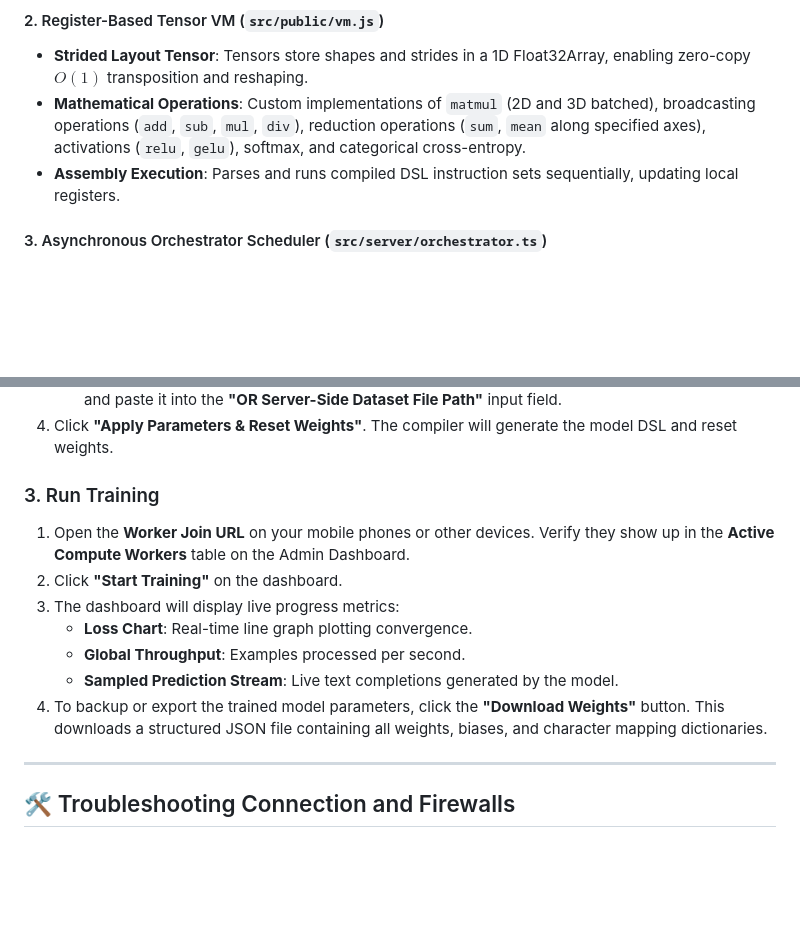
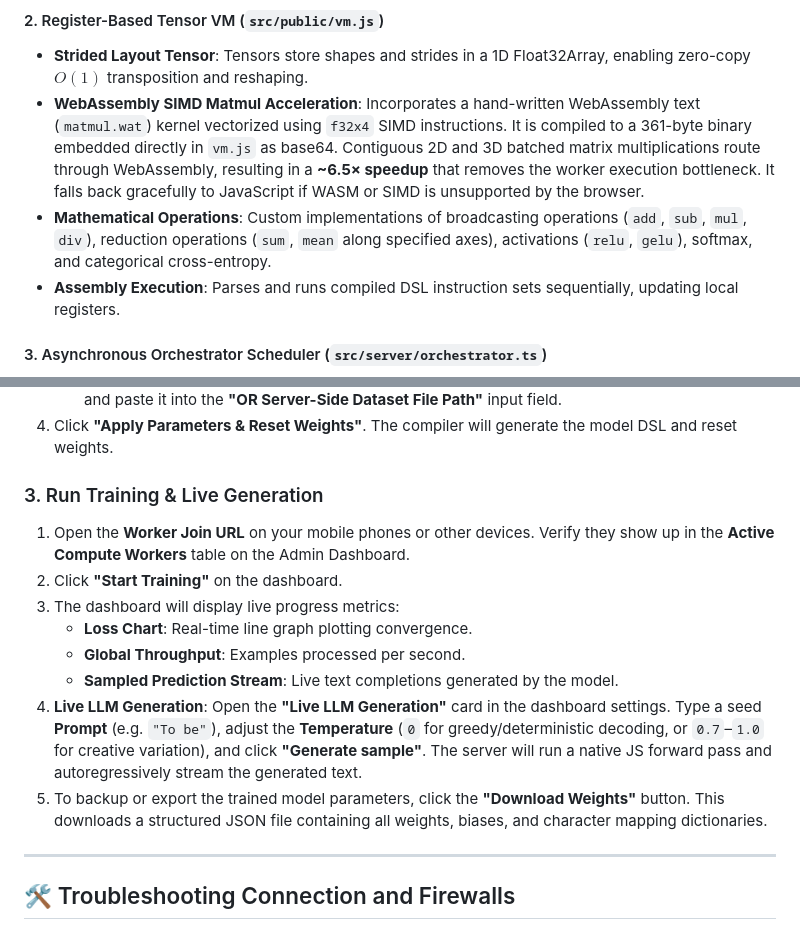
Before and after one commit to ravikadam/distcompute, a Markdown page: README.md, 2 parts joined by grey strips. Drawn GitHub-style; blank space fills up the shorter version.

Commit message:
Update README.md with WASM SIMD matmul acceleration and live LLM generation details

```diff
--- a/README.md
+++ b/README.md
@@ -81,7 +81,8 @@ flowchart TB
 
 #### 2. Register-Based Tensor VM (`src/public/vm.js`)
 * **Strided Layout Tensor**: Tensors store shapes and strides in a 1D Float32Array, enabling zero-copy $O(1)$ transposition and reshaping.
-* **Mathematical Operations**: Custom implementations of `matmul` (2D and 3D batched), broadcasting operations (`add`, `sub`, `mul`, `div`), reduction operations (`sum`, `mean` along specified axes), activations (`relu`, `gelu`), softmax, and categorical cross-entropy.
+* **WebAssembly SIMD Matmul Acceleration**: Incorporates a hand-written WebAssembly text (`matmul.wat`) kernel vectorized using `f32x4` SIMD instructions. It is compiled to a 361-byte binary embedded directly in `vm.js` as base64. Contiguous 2D and 3D batched matrix multiplications route through WebAssembly, resulting in a **~6.5× speedup** that removes the worker execution bottleneck. It falls back gracefully to JavaScript if WASM or SIMD is unsupported by the browser.
+* **Mathematical Operations**: Custom implementations of broadcasting operations (`add`, `sub`, `mul`, `div`), reduction operations (`sum`, `mean` along specified axes), activations (`relu`, `gelu`), softmax, and categorical cross-entropy.
 * **Assembly Execution**: Parses and runs compiled DSL instruction sets sequentially, updating local registers.
 
 #### 3. Asynchronous Orchestrator Scheduler (`src/server/orchestrator.ts`)
@@ -334,14 +335,15 @@ The server binds to `0.0.0.0` (all interfaces) to allow network access. The star
    * **Files over 1GB**: Place the text file on the server's local storage disk, copy its absolute file path, and paste it into the **"OR Server-Side Dataset File Path"** input field.
 4. Click **"Apply Parameters & Reset Weights"**. The compiler will generate the model DSL and reset weights.
 
-### 3. Run Training
+### 3. Run Training & Live Generation
 1. Open the **Worker Join URL** on your mobile phones or other devices. Verify they show up in the **Active Compute Workers** table on the Admin Dashboard.
 2. Click **"Start Training"** on the dashboard.
 3. The dashboard will display live progress metrics:
    * **Loss Chart**: Real-time line graph plotting convergence.
    * **Global Throughput**: Examples processed per second.
    * **Sampled Prediction Stream**: Live text completions generated by the model.
-4. To backup or export the trained model parameters, click the **"Download Weights"** button. This downloads a structured JSON file containing all weights, biases, and character mapping dictionaries.
+4. **Live LLM Generation**: Open the **"Live LLM Generation"** card in the dashboard settings. Type a seed **Prompt** (e.g. `"To be"`), adjust the **Temperature** (`0` for greedy/deterministic decoding, or `0.7`–`1.0` for creative variation), and click **"Generate sample"**. The server will run a native JS forward pass and autoregressively stream the generated text.
+5. To backup or export the trained model parameters, click the **"Download Weights"** button. This downloads a structured JSON file containing all weights, biases, and character mapping dictionaries.
 
 ---
 
```
